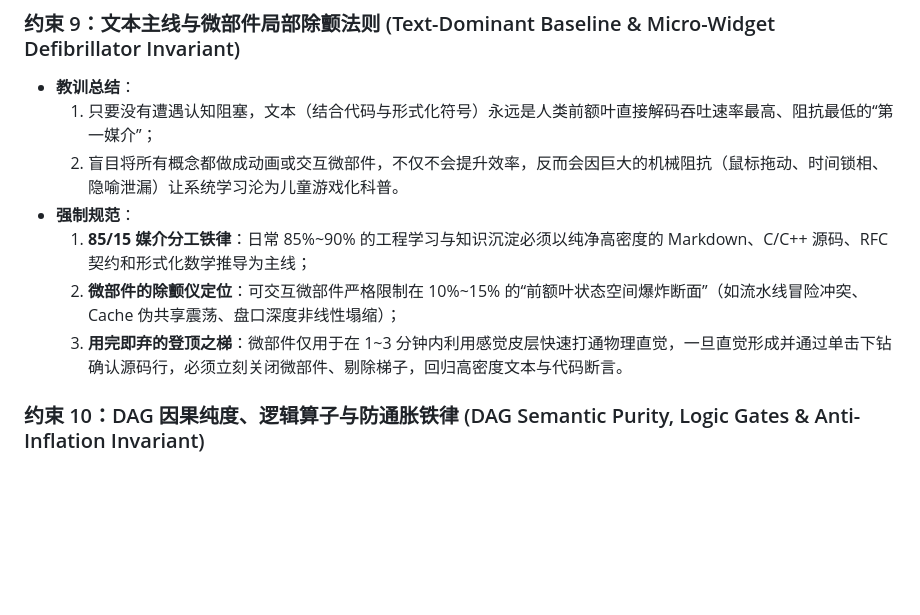
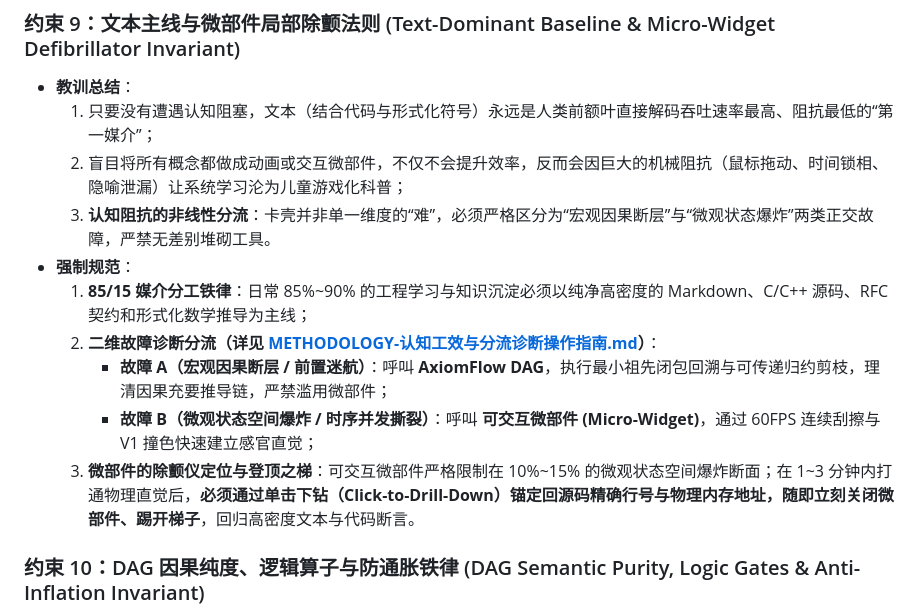
Before and after one commit to lzl86/AxiomFlow, a Markdown page: docs/adrs/ADR-02-MVP敏捷迭代路线图.md, the part around the change. GitHub-like rendering; blank space fills up the shorter version.

Commit message:
docs: establish cognitive ergonomics methodology and 2D blocker triage protocol

```diff
--- a/docs/adrs/ADR-02-MVP敏捷迭代路线图.md
+++ b/docs/adrs/ADR-02-MVP敏捷迭代路线图.md
@@ -245,11 +245,14 @@ AxiomFlow 起初仅为一个极简的原型脚本工程（工作区 `Tree`）。
 ### 约束 9：文本主线与微部件局部除颤法则 (Text-Dominant Baseline & Micro-Widget Defibrillator Invariant)
 * **教训总结**：
   1. 只要没有遭遇认知阻塞，文本（结合代码与形式化符号）永远是人类前额叶直接解码吞吐速率最高、阻抗最低的“第一媒介”；
-  2. 盲目将所有概念都做成动画或交互微部件，不仅不会提升效率，反而会因巨大的机械阻抗（鼠标拖动、时间锁相、隐喻泄漏）让系统学习沦为儿童游戏化科普。
+  2. 盲目将所有概念都做成动画或交互微部件，不仅不会提升效率，反而会因巨大的机械阻抗（鼠标拖动、时间锁相、隐喻泄漏）让系统学习沦为儿童游戏化科普；
+  3. **认知阻抗的非线性分流**：卡壳并非单一维度的“难”，必须严格区分为“宏观因果断层”与“微观状态爆炸”两类正交故障，严禁无差别堆砌工具。
 * **强制规范**：
   1. **85/15 媒介分工铁律**：日常 85%~90% 的工程学习与知识沉淀必须以纯净高密度的 Markdown、C/C++ 源码、RFC 契约和形式化数学推导为主线；
-  2. **微部件的除颤仪定位**：可交互微部件严格限制在 10%~15% 的“前额叶状态空间爆炸断面”（如流水线冒险冲突、Cache 伪共享震荡、盘口深度非线性塌缩）；
-  3. **用完即弃的登顶之梯**：微部件仅用于在 1~3 分钟内利用感觉皮层快速打通物理直觉，一旦直觉形成并通过单击下钻确认源码行，必须立刻关闭微部件、剔除梯子，回归高密度文本与代码断言。
+  2. **二维故障诊断分流（详见 [METHODOLOGY-认知工效与分流诊断操作指南.md](../METHODOLOGY-认知工效与分流诊断操作指南.md)）**：
+     * **故障 A（宏观因果断层 / 前置迷航）**：呼叫 **AxiomFlow DAG**，执行最小祖先闭包回溯与可传递归约剪枝，理清因果充要推导链，严禁滥用微部件；
+     * **故障 B（微观状态空间爆炸 / 时序并发撕裂）**：呼叫 **可交互微部件 (Micro-Widget)**，通过 60FPS 连续刮擦与 V1 撞色快速建立感官直觉；
+  3. **微部件的除颤仪定位与登顶之梯**：可交互微部件严格限制在 10%~15% 的微观状态空间爆炸断面；在 1~3 分钟内打通物理直觉后，**必须通过单击下钻（Click-to-Drill-Down）锚定回源码精确行号与物理内存地址，随即立刻关闭微部件、踢开梯子**，回归高密度文本与代码断言。
 
 ### 约束 10：DAG 因果纯度、逻辑算子与防通胀铁律 (DAG Semantic Purity, Logic Gates & Anti-Inflation Invariant)
 * **教训总结**：
```
Also changed, not shown: docs/METHODOLOGY-认知工效与分流诊断操作指南.md (added, +115 -0 lines).
